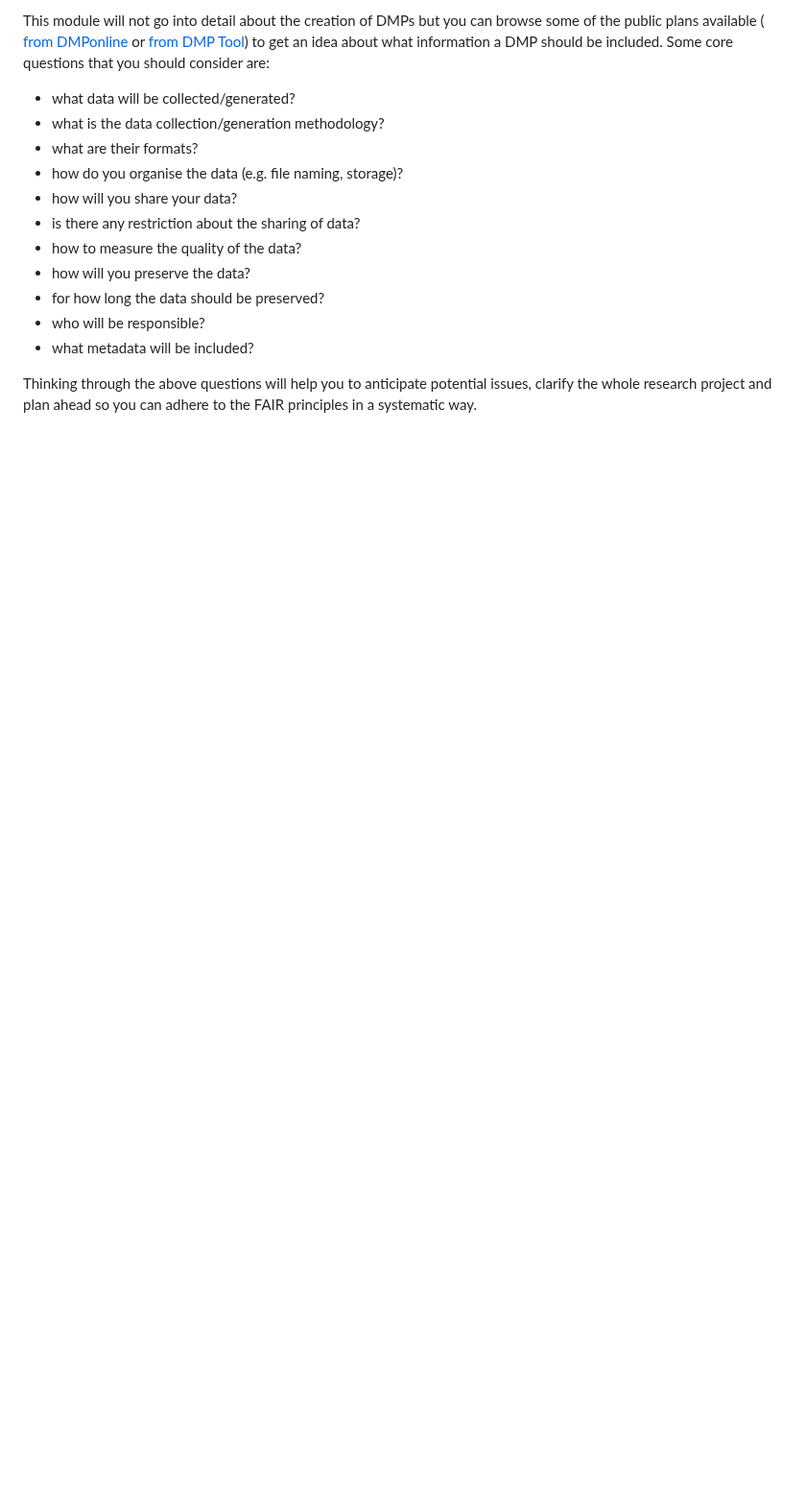
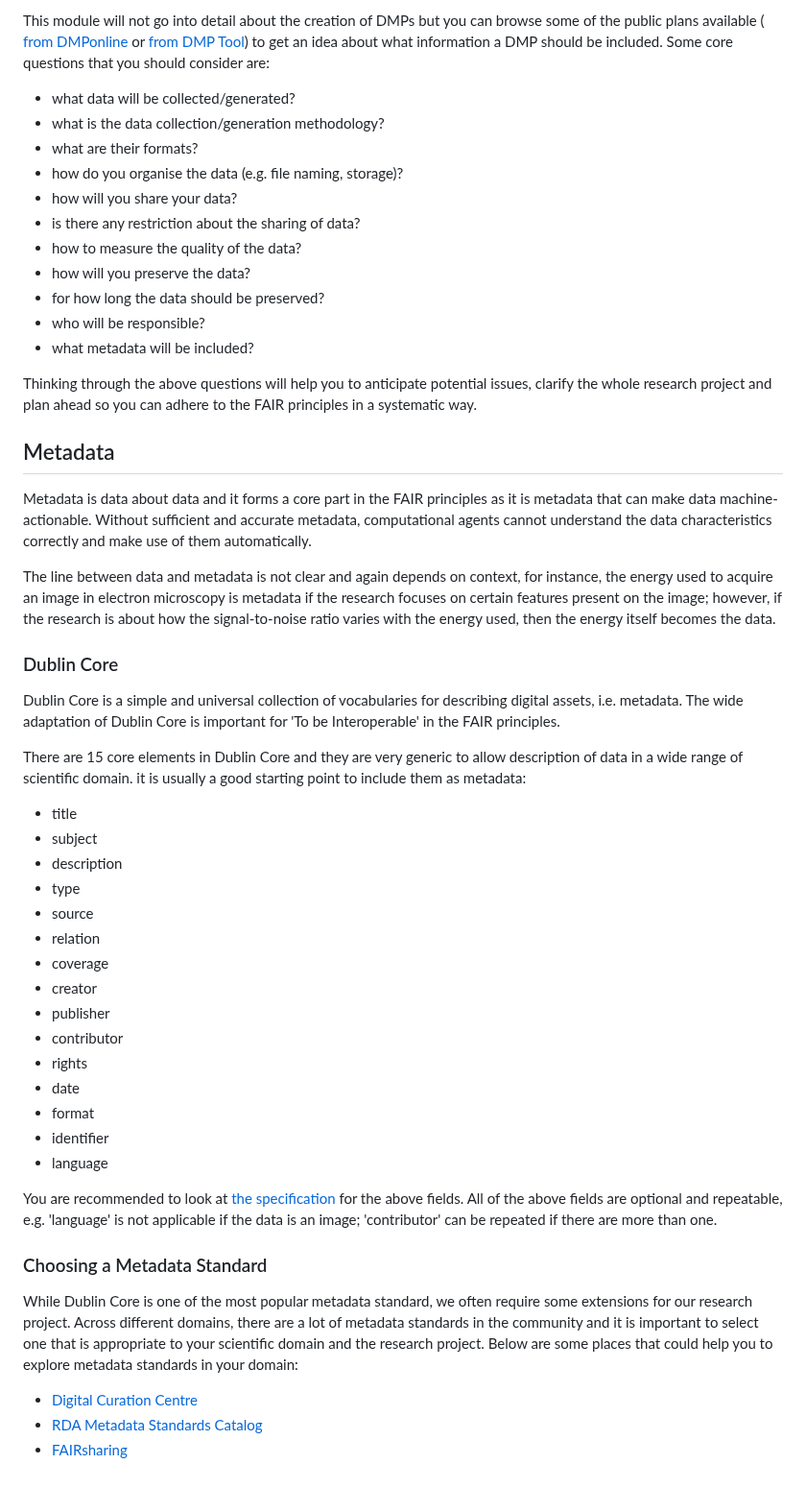
Before and after one commit to UNIVERSE-HPC/course-material, a Markdown page: software_project_management/fair/02_data_metadata_nondata.md, the part around the change. Shown at 96% size. Drawn GitHub-style; blank space fills up the shorter version.

Commit message:
Draft section about metadata

```diff
--- a/software_project_management/fair/02_data_metadata_nondata.md
+++ b/software_project_management/fair/02_data_metadata_nondata.md
@@ -89,3 +89,60 @@ consider are:
 Thinking through the above questions will help you to anticipate potential
 issues, clarify the whole research project and plan ahead so you can adhere to
 the FAIR principles in a systematic way.
+
+## Metadata
+
+Metadata is data about data and it forms a core part in the FAIR principles as
+it is metadata that can make data machine-actionable. Without sufficient and
+accurate metadata, computational agents cannot understand the data
+characteristics correctly and make use of them automatically.
+
+The line between data and metadata is not clear and again depends on context,
+for instance, the energy used to acquire an image in electron microscopy is
+metadata if the research focuses on certain features present on the image;
+however, if the research is about how the signal-to-noise ratio varies with the
+energy used, then the energy itself becomes the data.
+
+### Dublin Core
+
+Dublin Core is a simple and universal collection of vocabularies for describing
+digital assets, i.e. metadata. The wide adaptation of Dublin Core is important
+for 'To be Interoperable' in the FAIR principles.
+
+There are 15 core elements in Dublin Core and they are very generic to allow
+description of data in a wide range of scientific domain. it is usually a good
+starting point to include them as metadata:
+
+- title
+- subject
+- description
+- type
+- source
+- relation
+- coverage
+- creator
+- publisher
+- contributor
+- rights
+- date
+- format
+- identifier
+- language
+
+You are recommended to look at [the specification](https://www.dublincore.org/specifications/dublin-core/dces/)
+for the above fields. All of the above fields are optional and repeatable, e.g.
+'language' is not applicable if the data is an image; 'contributor' can be
+repeated if there are more than one.
+
+### Choosing a Metadata Standard
+
+While Dublin Core is one of the most popular metadata standard, we often
+require some extensions for our research project. Across different domains,
+there are a lot of metadata standards in the community and it is important to
+select one that is appropriate to your scientific domain and the research
+project. Below are some places that could help you to explore metadata
+standards in your domain:
+
+- [Digital Curation Centre](https://www.dcc.ac.uk/guidance/standards/metadata)
+- [RDA Metadata Standards Catalog](https://rdamsc.bath.ac.uk)
+- [FAIRsharing](https://fairsharing.org/search?fairsharingRegistry=Standard)
```
